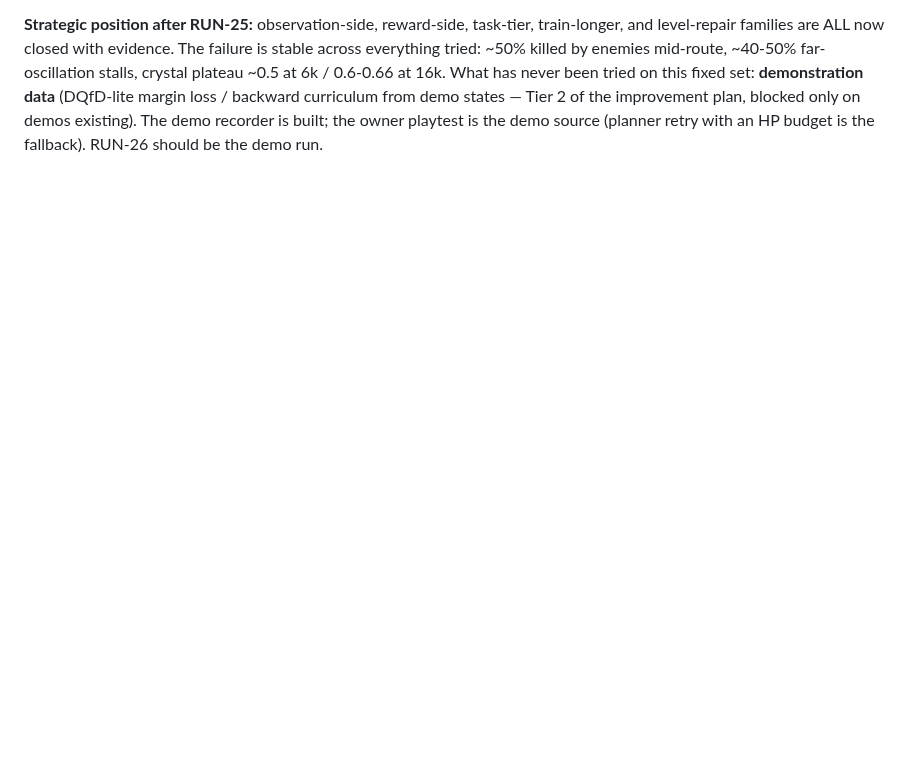
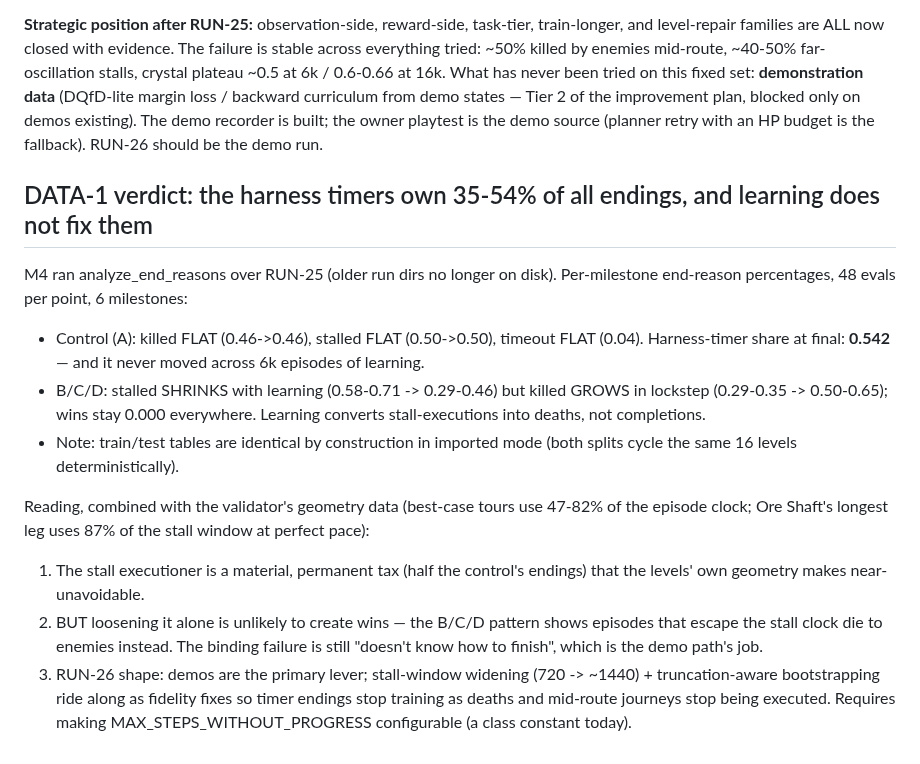
Before and after one commit to jtn0123/NN-Game1, a Markdown page: experiments/cc_status/DECISION_BRIEF.md, the part around the change. Drawn GitHub-style; blank space fills up the shorter version.

Commit message:
Record DATA-1 verdict: harness timers own 35-54% of endings, flat across learning
Co-Authored-By: Claude Fable 5 <noreply@anthropic.com>
Claude-Session: https://claude.ai/code/session_018jGv8TVpr6WFFbGgnZjAwk

```diff
--- a/experiments/cc_status/DECISION_BRIEF.md
+++ b/experiments/cc_status/DECISION_BRIEF.md
@@ -158,3 +158,32 @@ margin loss / backward curriculum from demo states — Tier 2 of the improvement
 plan, blocked only on demos existing). The demo recorder is built; the owner
 playtest is the demo source (planner retry with an HP budget is the fallback).
 RUN-26 should be the demo run.
+
+## DATA-1 verdict: the harness timers own 35-54% of all endings, and learning does not fix them
+
+M4 ran analyze_end_reasons over RUN-25 (older run dirs no longer on disk).
+Per-milestone end-reason percentages, 48 evals per point, 6 milestones:
+
+- Control (A): killed FLAT (0.46->0.46), stalled FLAT (0.50->0.50), timeout
+  FLAT (0.04). Harness-timer share at final: **0.542** — and it never moved
+  across 6k episodes of learning.
+- B/C/D: stalled SHRINKS with learning (0.58-0.71 -> 0.29-0.46) but killed
+  GROWS in lockstep (0.29-0.35 -> 0.50-0.65); wins stay 0.000 everywhere.
+  Learning converts stall-executions into deaths, not completions.
+- Note: train/test tables are identical by construction in imported mode
+  (both splits cycle the same 16 levels deterministically).
+
+Reading, combined with the validator's geometry data (best-case tours use
+47-82% of the episode clock; Ore Shaft's longest leg uses 87% of the stall
+window at perfect pace):
+1. The stall executioner is a material, permanent tax (half the control's
+   endings) that the levels' own geometry makes near-unavoidable.
+2. BUT loosening it alone is unlikely to create wins — the B/C/D pattern
+   shows episodes that escape the stall clock die to enemies instead. The
+   binding failure is still "doesn't know how to finish", which is the demo
+   path's job.
+3. RUN-26 shape: demos are the primary lever; stall-window widening (720 ->
+   ~1440) + truncation-aware bootstrapping ride along as fidelity fixes so
+   timer endings stop training as deaths and mid-route journeys stop being
+   executed. Requires making MAX_STEPS_WITHOUT_PROGRESS configurable (a
+   class constant today).
```
